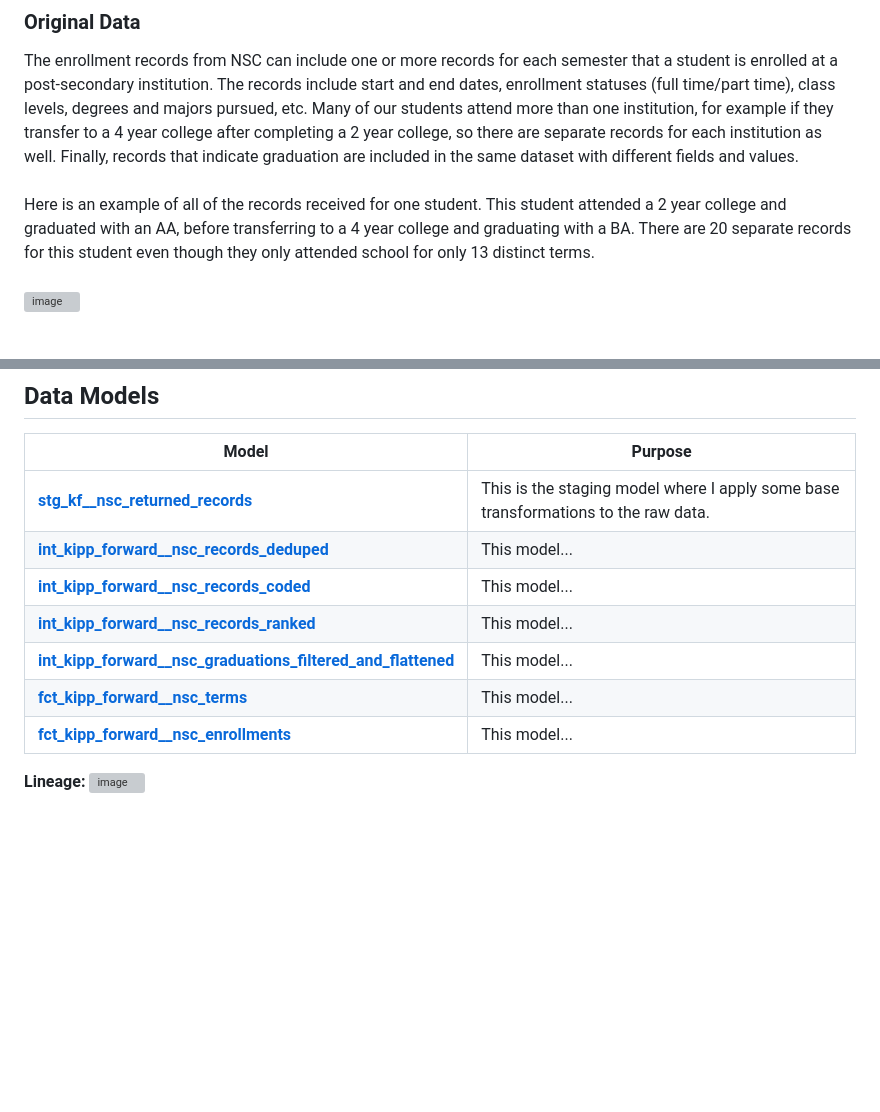
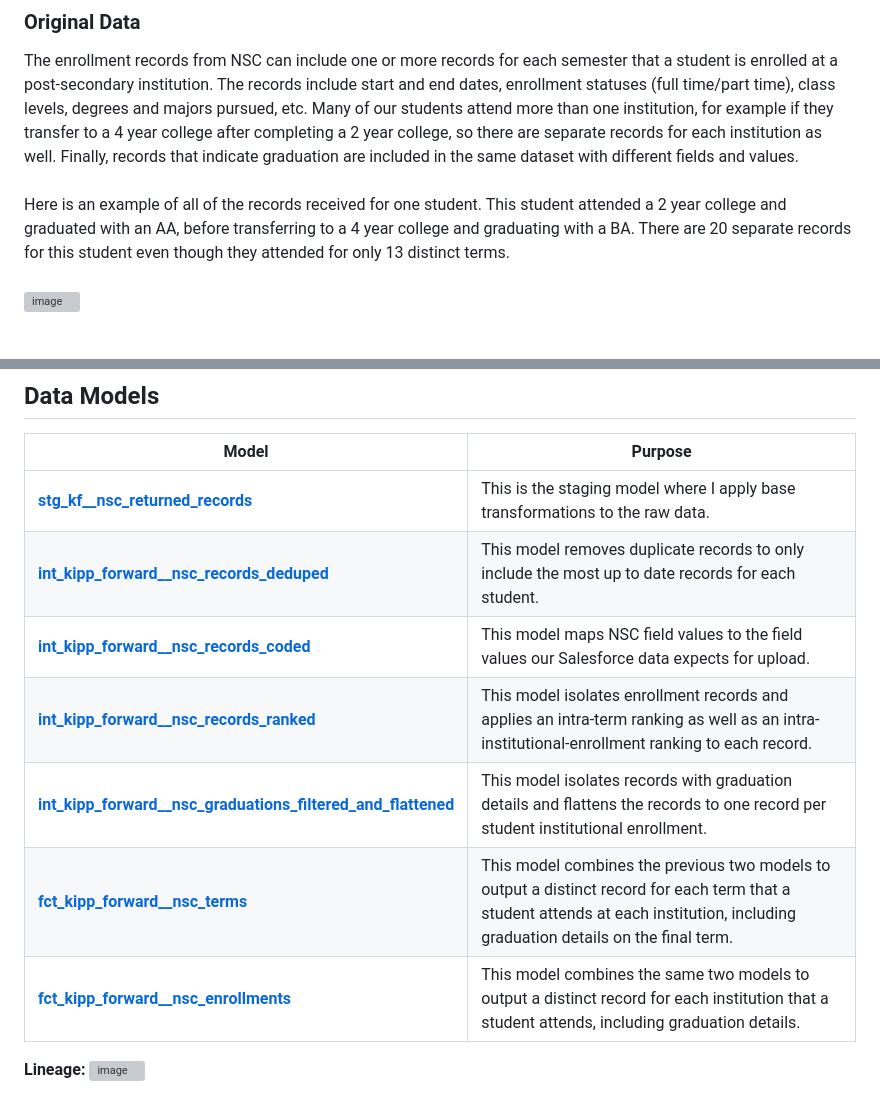
Before and after one commit to amarinovic/analytics-portfolio, a Markdown page: projects/nsc/README.md, 2 parts joined by grey strips. Rendered like a GitHub page; blank space fills up the shorter version; grey boxes are pictures that could not be loaded.

Commit message:
model descriptions

```diff
--- a/projects/nsc/README.md
+++ b/projects/nsc/README.md
@@ -6,7 +6,7 @@ For this project, I used dbt to clean and transform post-secondary institution e
 
 ### Original Data
 The enrollment records from NSC can include one or more records for each semester that a student is enrolled at a post-secondary institution. The records include start and end dates, enrollment statuses (full time/part time), class levels, degrees and majors pursued, etc. Many of our students attend more than one institution, for example if they transfer to a 4 year college after completing a 2 year college, so there are separate records for each institution as well. Finally, records that indicate graduation are included in the same dataset with different fields and values.<br><br>
-Here is an example of all of the records received for one student. This student attended a 2 year college and graduated with an AA, before transferring to a 4 year college and graduating with a BA. There are 20 separate records for this student even though they only attended school for only 13 distinct terms.<br><br>
+Here is an example of all of the records received for one student. This student attended a 2 year college and graduated with an AA, before transferring to a 4 year college and graduating with a BA. There are 20 separate records for this student even though they attended for only 13 distinct terms.<br><br>
 <img width="1926" height="631" alt="image" src="https://github.com/user-attachments/assets/c27be144-6aa0-44ae-8d80-a8cb25a56bfb" />
 <br><br>
 ### Transformed Data
@@ -23,12 +23,12 @@ The result of my dbt SQL transformations is two models that are ready for upload
 
 | Model | Purpose |
 | ----------- | ----------- |
-| **[stg_kf__nsc_returned_records](https://github.com/amarinovic/analytics-portfolio/blob/main/projects/nsc/stg_kf__nsc_returned_records.sql)** | This is the staging model where I apply some base transformations to the raw data. |
-| **[int_kipp_forward__nsc_records_deduped](https://github.com/amarinovic/analytics-portfolio/blob/main/projects/nsc/int_kipp_forward__nsc_records_deduped.sql)** | This model... |
-| **[int_kipp_forward__nsc_records_coded](https://github.com/amarinovic/analytics-portfolio/blob/main/projects/nsc/int_kipp_forward__nsc_records_coded.sql)** | This model... |
-| **[int_kipp_forward__nsc_records_ranked](https://github.com/amarinovic/analytics-portfolio/blob/main/projects/nsc/int_kipp_forward__nsc_records_ranked.sql)** | This model... |
-| **[int_kipp_forward__nsc_graduations_filtered_and_flattened](https://github.com/amarinovic/analytics-portfolio/blob/main/projects/nsc/int_kipp_forward__nsc_graduations_filtered_and_flattened.sql)** | This model... |
-| **[fct_kipp_forward__nsc_terms](https://github.com/amarinovic/analytics-portfolio/blob/main/projects/nsc/fct_kipp_forward__nsc_terms.sql)**| This model... |
-| **[fct_kipp_forward__nsc_enrollments](https://github.com/amarinovic/analytics-portfolio/blob/main/projects/nsc/fct_kipp_forward__nsc_enrollments.sql)**| This model... |
+| **[stg_kf__nsc_returned_records](https://github.com/amarinovic/analytics-portfolio/blob/main/projects/nsc/stg_kf__nsc_returned_records.sql)** | This is the staging model where I apply base transformations to the raw data. |
+| **[int_kipp_forward__nsc_records_deduped](https://github.com/amarinovic/analytics-portfolio/blob/main/projects/nsc/int_kipp_forward__nsc_records_deduped.sql)** | This model removes duplicate records to only include the most up to date records for each student. |
+| **[int_kipp_forward__nsc_records_coded](https://github.com/amarinovic/analytics-portfolio/blob/main/projects/nsc/int_kipp_forward__nsc_records_coded.sql)** | This model maps NSC field values to the field values our Salesforce data expects for upload. |
+| **[int_kipp_forward__nsc_records_ranked](https://github.com/amarinovic/analytics-portfolio/blob/main/projects/nsc/int_kipp_forward__nsc_records_ranked.sql)** | This model isolates enrollment records and applies an intra-term ranking as well as an intra-institutional-enrollment ranking to each record. |
+| **[int_kipp_forward__nsc_graduations_filtered_and_flattened](https://github.com/amarinovic/analytics-portfolio/blob/main/projects/nsc/int_kipp_forward__nsc_graduations_filtered_and_flattened.sql)** | This model isolates records with graduation details and flattens the records to one record per student institutional enrollment. |
+| **[fct_kipp_forward__nsc_terms](https://github.com/amarinovic/analytics-portfolio/blob/main/projects/nsc/fct_kipp_forward__nsc_terms.sql)**| This model combines the previous two models to output a distinct record for each term that a student attends at each institution, including graduation details on the final term. |
+| **[fct_kipp_forward__nsc_enrollments](https://github.com/amarinovic/analytics-portfolio/blob/main/projects/nsc/fct_kipp_forward__nsc_enrollments.sql)**| This model combines the same two models to output a distinct record for each institution that a student attends, including graduation details. |
 **Lineage:**
 <img width="3516" height="372" alt="image" src="https://github.com/user-attachments/assets/02cd9f2f-dc41-4147-bff7-251344e4b4f0" />
```
